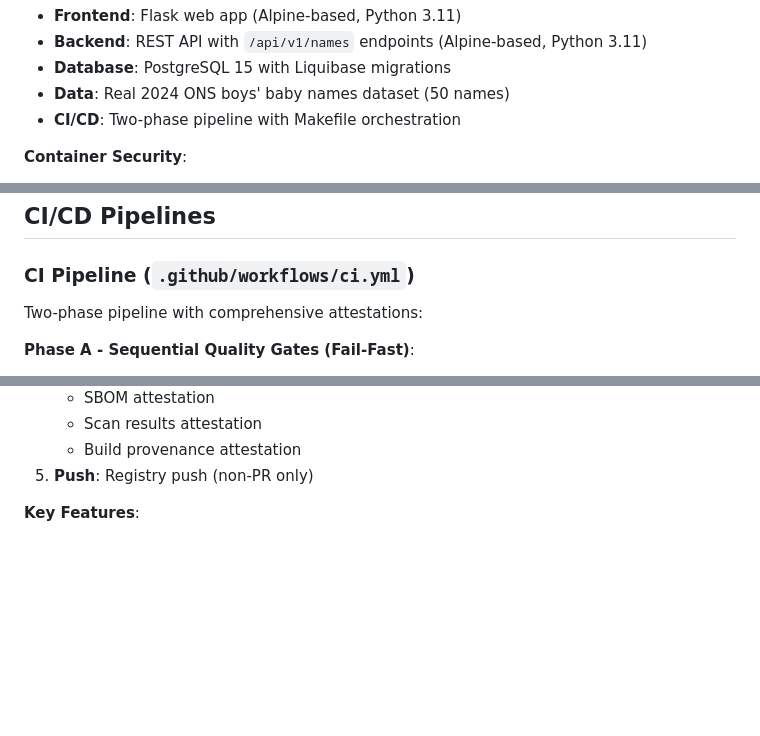
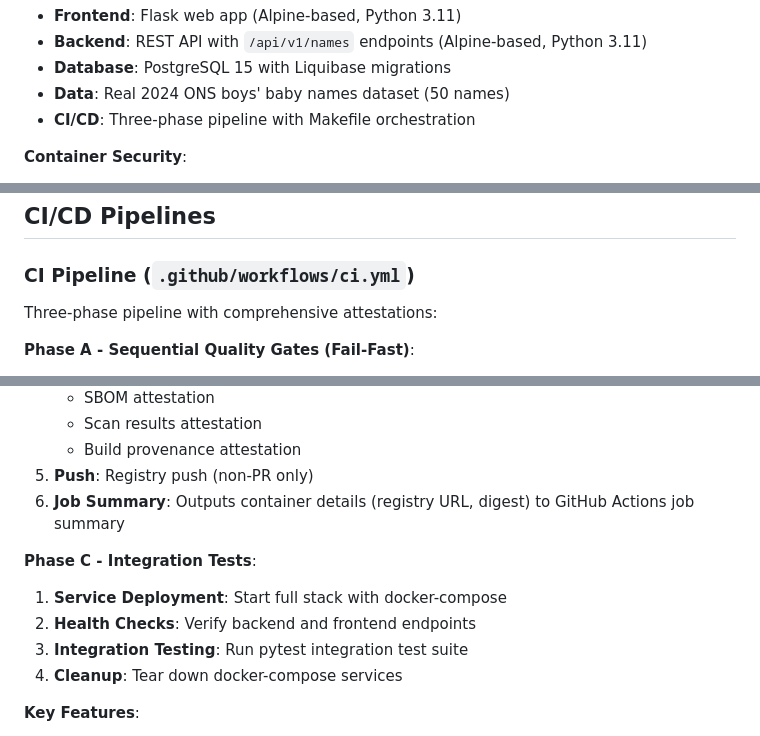
Before and after one commit to db-hackathon/hello-world, a Markdown page: CLAUDE.md, 3 parts joined by grey strips. Drawn GitHub-style; blank space fills up the shorter version.

```diff
--- a/CLAUDE.md
+++ b/CLAUDE.md
@@ -63,7 +63,7 @@ PostgreSQL :5432
 - **Backend**: REST API with `/api/v1/names` endpoints (Alpine-based, Python 3.11)
 - **Database**: PostgreSQL 15 with Liquibase migrations
 - **Data**: Real 2024 ONS boys' baby names dataset (50 names)
-- **CI/CD**: Two-phase pipeline with Makefile orchestration
+- **CI/CD**: Three-phase pipeline with Makefile orchestration
 
 **Container Security**:
 - Alpine Linux base images (zero CRITICAL vulnerabilities)
@@ -134,7 +134,7 @@ pytest tests/ -v --cov=. --cov-report=term
 
 ### CI Pipeline (`.github/workflows/ci.yml`)
 
-Two-phase pipeline with comprehensive attestations:
+Three-phase pipeline with comprehensive attestations:
 
 **Phase A - Sequential Quality Gates (Fail-Fast)**:
 1. **Format & Lint** (backend, frontend)
@@ -159,6 +159,13 @@ Two-phase pipeline with comprehensive attestations:
    - Scan results attestation
    - Build provenance attestation
 5. **Push**: Registry push (non-PR only)
+6. **Job Summary**: Outputs container details (registry URL, digest) to GitHub Actions job summary
+
+**Phase C - Integration Tests**:
+1. **Service Deployment**: Start full stack with docker-compose
+2. **Health Checks**: Verify backend and frontend endpoints
+3. **Integration Testing**: Run pytest integration test suite
+4. **Cleanup**: Tear down docker-compose services
 
 **Key Features**:
 - All commands delegated to Makefiles for consistency
```
Also changed, not shown: examples/baby-names/CHANGELOG.md (+15 -1 lines), 1 other file.
